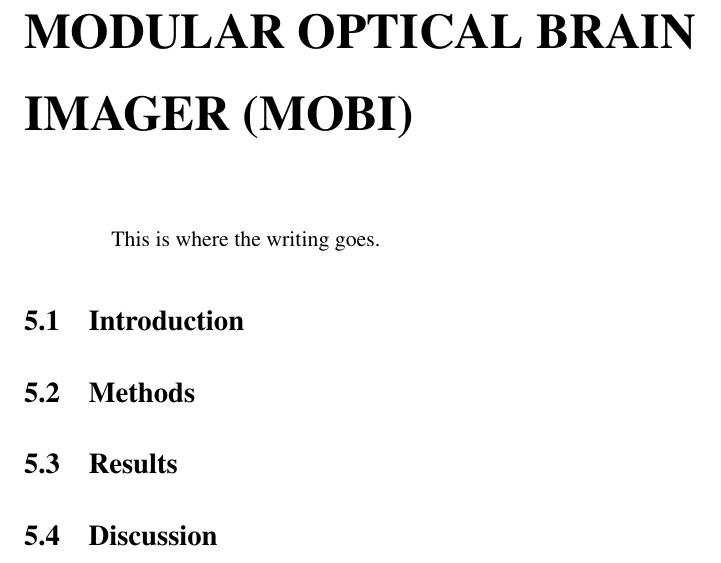
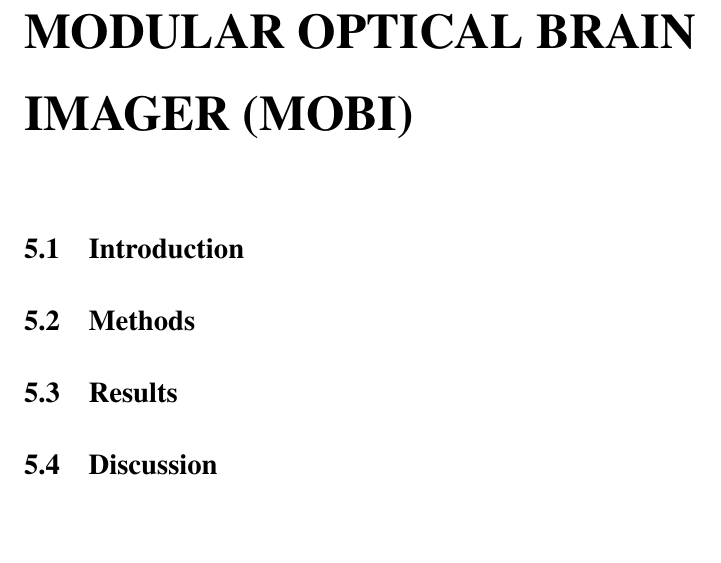
Before and after one commit to morrisvanegas/manuscript_dissertation_draft, a LaTeX thesis (main.tex, which reads tex/mobi.tex): part of page 79 of 134, cut so that both start at the same text. Compiled offline with pdfLaTeX; a LaTeX package or settings file that is missing is left out.

Commit message:
Updates from Overleaf

```diff
--- a/tex/mobi.tex
+++ b/tex/mobi.tex
@@ -2,8 +2,6 @@
 
 \chapter{MODULAR OPTICAL BRAIN IMAGER (MOBI)} % all caps please
 \label{chap:mobi}
-This is where the writing goes.
-
 
 
 \section{Introduction} %significan
```
